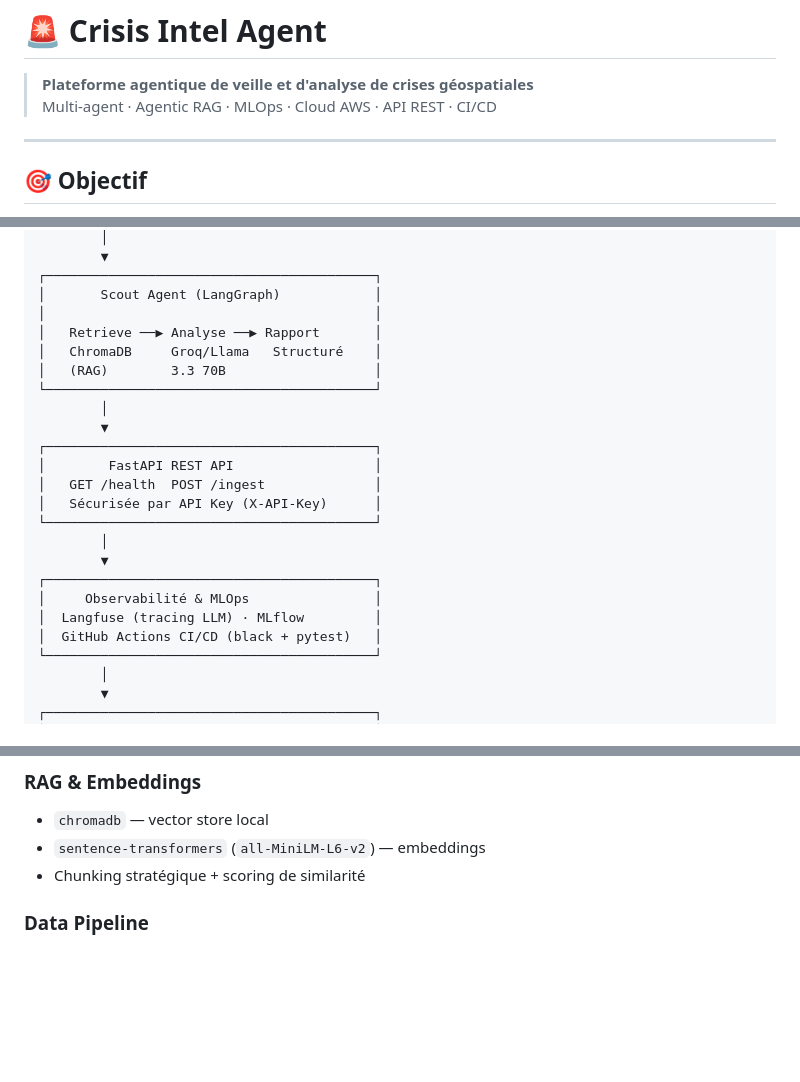
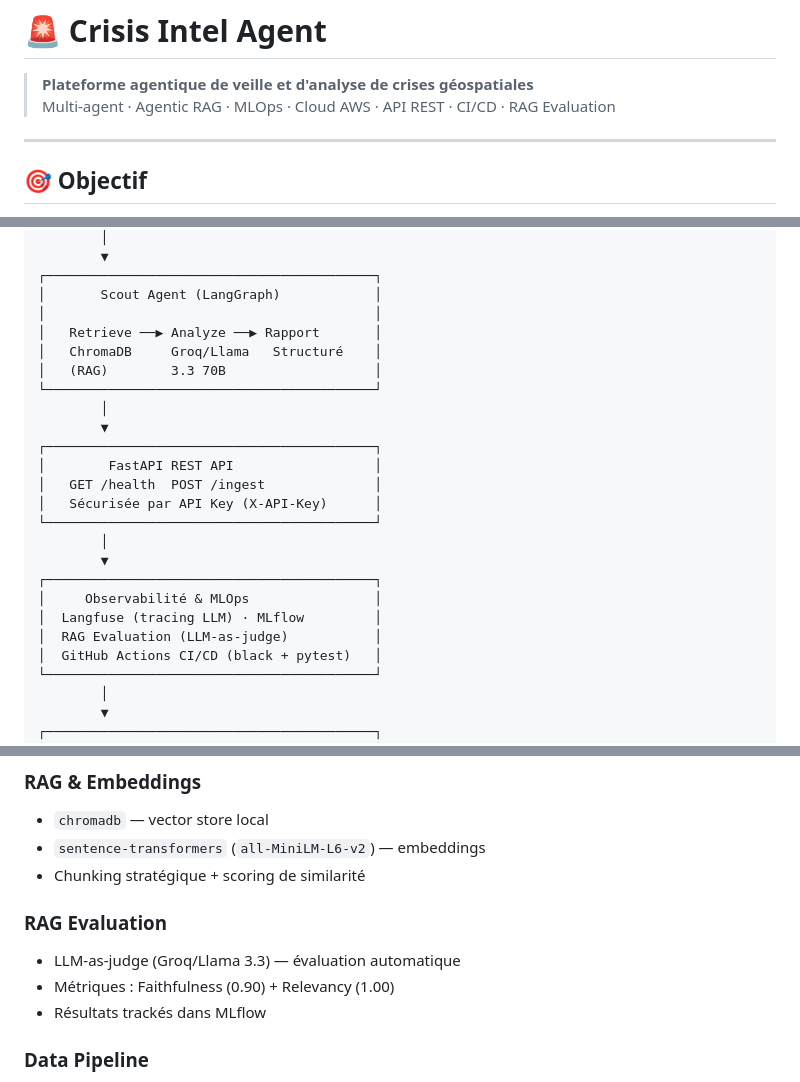
Before and after one commit to FatimaChahal/crisis-intel-agent, a Markdown page: README.md, 3 parts joined by grey strips. Drawn GitHub-style; blank space fills up the shorter version.

```diff
--- a/README.md
+++ b/README.md
@@ -1,7 +1,7 @@
 # 🚨 Crisis Intel Agent
 
 > **Plateforme agentique de veille et d'analyse de crises géospatiales**
-> Multi-agent · Agentic RAG · MLOps · Cloud AWS · API REST · CI/CD
+> Multi-agent · Agentic RAG · MLOps · Cloud AWS · API REST · CI/CD · RAG Evaluation
 
 ---
 
@@ -29,7 +29,7 @@ Sources (News / GIS / Capteurs)
 ┌──────────────────────────────────────────┐
 │       Scout Agent (LangGraph)            │
 │                                          │
-│   Retrieve ──▶ Analyse ──▶ Rapport       │
+│   Retrieve ──▶ Analyze ──▶ Rapport       │
 │   ChromaDB     Groq/Llama   Structuré    │
 │   (RAG)        3.3 70B                   │
 └──────────────────────────────────────────┘
@@ -45,6 +45,7 @@ Sources (News / GIS / Capteurs)
 ┌──────────────────────────────────────────┐
 │     Observabilité & MLOps                │
 │  Langfuse (tracing LLM) · MLflow         │
+│  RAG Evaluation (LLM-as-judge)           │
 │  GitHub Actions CI/CD (black + pytest)   │
 └──────────────────────────────────────────┘
         │
@@ -128,6 +147,11 @@ Chaque source (news, GIS, alertes) = domaine **Data Mesh** indépendant avec son
 - `chromadb` — vector store local
 - `sentence-transformers` (`all-MiniLM-L6-v2`) — embeddings
 - Chunking stratégique + scoring de similarité
+
+### RAG Evaluation
+- LLM-as-judge (Groq/Llama 3.3) — évaluation automatique
+- Métriques : Faithfulness (0.90) + Relevancy (1.00)
+- Résultats trackés dans MLflow
 
 ### Data Pipeline
 - `pandas` — nettoyage et transformation (Bronze → Silver)
```
Also changed, not shown: other parts of README.md (+28 -9 lines).
